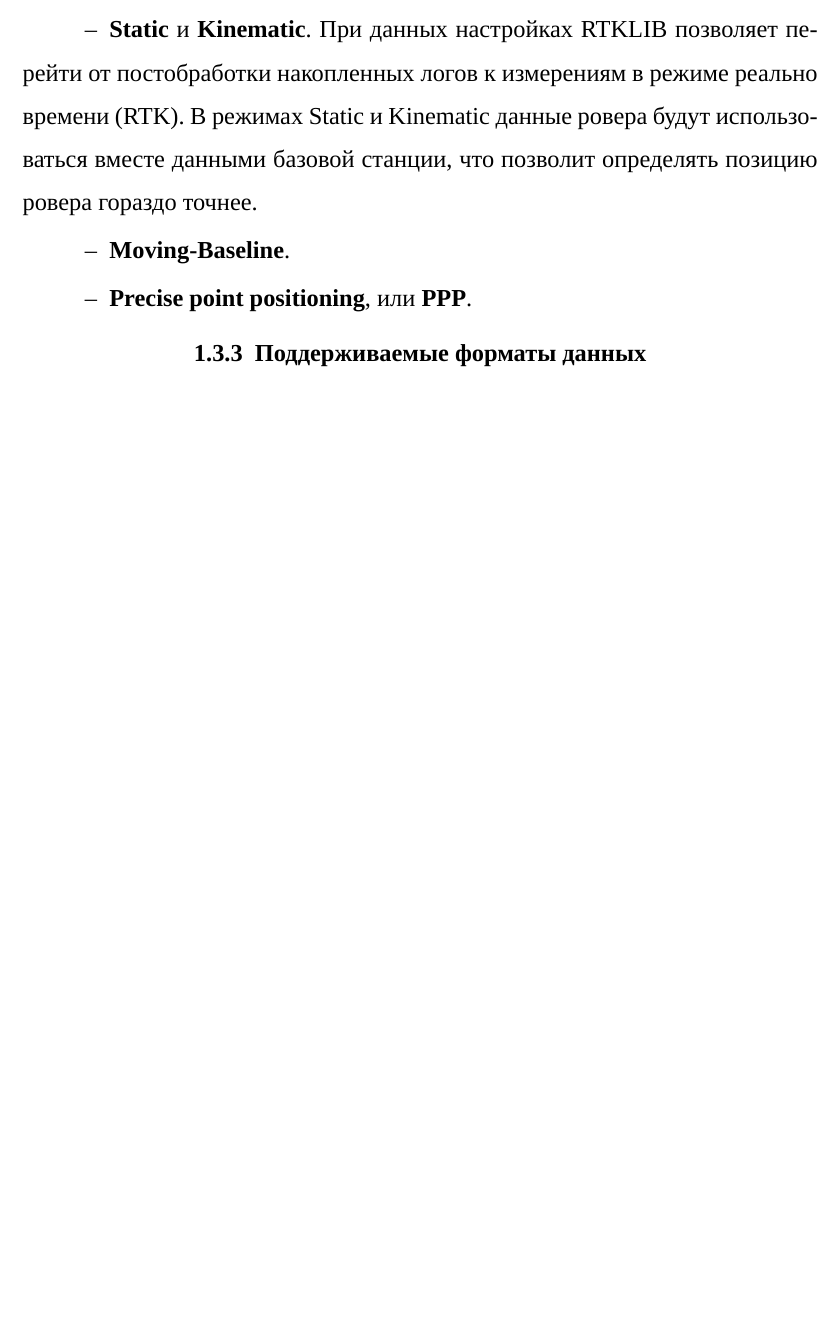
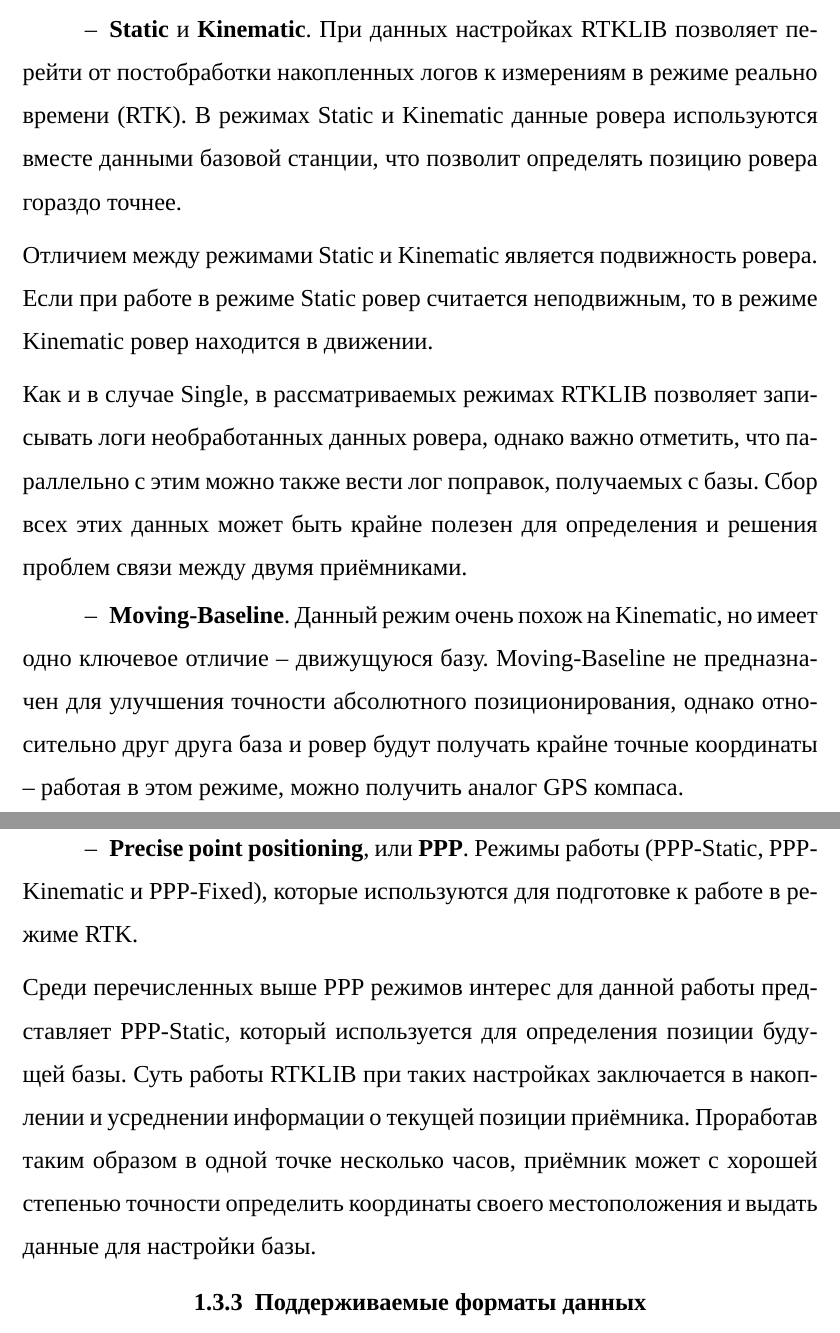
Before and after one commit to AndrKzntsv/diploma-2018, a LaTeX document (main.tex, which reads sections/1-analysis.tex): part of page 8 of 8 before the commit and two parts of pages 8 and 9 of 9 after it, the two joined at a grey line, cut so that both start at the same text, the shorter picture padded with empty space. Compiled offline with XeLaTeX; a missing font is replaced by an installed copy or a similar font.

Commit message:
paper: Complete list of positioning modes

```diff
--- a/sections/1-analysis.tex
+++ b/sections/1-analysis.tex
@@ -56,10 +56,12 @@
   \item \textbf{Single}, или \textbf{Single point positioning}. Базовый режим работы, при использовании которого можно получить координаты со~стандартной точность. В~режиме Single местоположение определяется с~помощью данных одного приёмника -- база в~данном режиме не используется. \par
   При использовании режима Single RTKLIB производит расчёт координаты, используя данные о~спутниках навигационной системы. Однако, сами приёмники, как правило, берут на себя задачу расчёта местоположения, т.к. они изначально оптимизированы для получения single-решения. \par
   RTKLIB в~режиме Single используется только на приёмниках, которые поддерживают функцию выдачи необработанных (или <<сырых>>) данных: фазовых измерений, псевдодальностей и~т.д. При работе в~данном режиме RTKLIB создаёт файлы логов <<сырых>> данных, которые далее можно будет использовать для постобработки (англ. \emph{post-processing}).
-  \item \textbf{Static} и~\textbf{Kinematic}. При данных настройках RTKLIB позволяет перейти от постобработки накопленных логов к~измерениям в~режиме реально времени (RTK). В~режимах Static и~Kinematic данные ровера будут использоваться вместе данными базовой станции, что позволит определять позицию ровера гораздо точнее. \par
-
-  \item \textbf{Moving-Baseline}.
-  \item \textbf{Precise point positioning}, или \textbf{PPP}.
+  \item \textbf{Static} и~\textbf{Kinematic}. При данных настройках RTKLIB позволяет перейти от постобработки накопленных логов к~измерениям в~режиме реально времени (RTK). В~режимах Static и~Kinematic данные ровера используются вместе данными базовой станции, что позволит определять позицию ровера гораздо точнее. \par
+  Отличием между режимами Static и~Kinematic является подвижность ровера. Если при работе в~режиме Static ровер считается неподвижным, то в~режиме Kinematic ровер находится в~движении. \par
+  Как и~в~случае Single, в~рассматриваемых режимах RTKLIB позволяет записывать логи необработанных данных ровера, однако важно отметить, что параллельно с~этим можно также вести лог поправок, получаемых с~базы. Сбор всех этих данных может быть крайне полезен для определения и~решения проблем связи между двумя приёмниками.
+  \item \textbf{Moving-Baseline}. Данный режим очень похож на Kinematic, но имеет одно ключевое отличие -- движущуюся базу. Moving-Baseline не предназначен для улучшения точности абсолютного позиционирования, однако относительно друг друга база и~ровер будут получать крайне точные координаты -- работая в~этом режиме, можно получить аналог GPS компаса.
+  \item \textbf{Precise point positioning}, или \textbf{PPP}. Режимы работы (PPP-Static, PPP-Kinematic и~PPP-Fixed), которые используются для подготовке к работе в режиме RTK. \par
+  Среди перечисленных выше PPP режимов интерес для данной работы представляет PPP-Static, который используется для определения позиции будущей базы. Суть работы RTKLIB при таких настройках заключается в накоплении и усреднении информации о текущей позиции приёмника. Проработав таким образом в одной точке несколько часов, приёмник может с хорошей степенью точности определить координаты своего местоположения и выдать данные для настройки базы.
 \end{dashitemize}
 
 \subsubsection{Поддерживаемые форматы данных}
```
Also changed, not shown: main.pdf, sections/1-analysis.tex (2 more changed lines).
